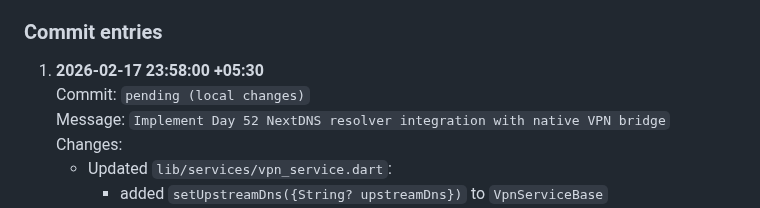
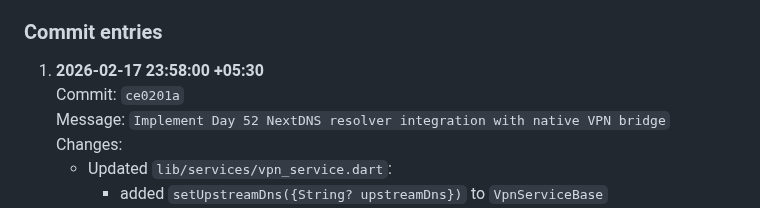
Before and after one commit to naveeneppalapally/TrustBridge, a Markdown page: docs/PROGRESS_JOURNAL.md, the part around the change. GitHub-like rendering.

Commit message:
Update journal with Day 52 commit hash

```diff
--- a/docs/PROGRESS_JOURNAL.md
+++ b/docs/PROGRESS_JOURNAL.md
@@ -2249,7 +2249,7 @@ Program goal: remove the manual gap between saved NextDNS settings and actual DN
 ### Commit entries
 
 1. **2026-02-17 23:58:00 +05:30**
-   Commit: `pending (local changes)`
+   Commit: `ce0201a`
    Message: `Implement Day 52 NextDNS resolver integration with native VPN bridge`
    Changes:
    - Updated `lib/services/vpn_service.dart`:
```
